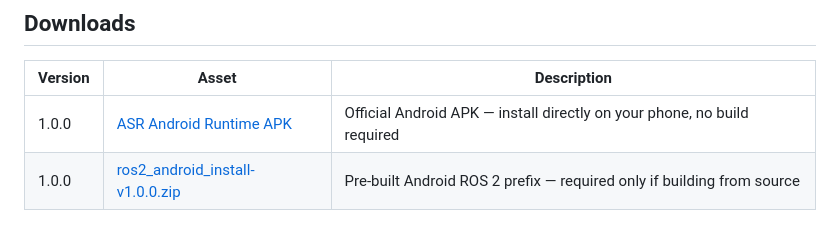
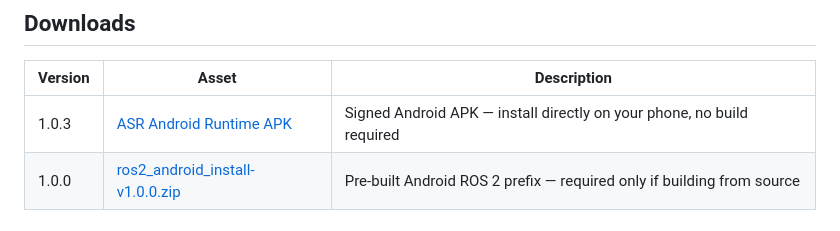
Before and after one commit to ShreyasDamase/asr-android-runtime, a Markdown page: README.md, the part around the change. Rendered like a GitHub page.

Commit message:
docs: point downloads at 1.0.3
Co-Authored-By: Claude Opus 5.5 <noreply@anthropic.com>

```diff
--- a/README.md
+++ b/README.md
@@ -17,7 +17,7 @@ New to ROS 2? Start with the [illustrated manual](website/manual.html).
 
 | Version | Asset | Description |
 | ------- | ----- | ----------- |
-| 1.0.0 | [ASR Android Runtime APK](https://github.com/ShreyasDamase/asr-android-runtime/releases/latest) | Official Android APK — install directly on your phone, no build required |
+| 1.0.3 | [ASR Android Runtime APK](https://github.com/ShreyasDamase/asr-android-runtime/releases/latest) | Signed Android APK — install directly on your phone, no build required |
 | 1.0.0 | [ros2_android_install-v1.0.0.zip](https://github.com/ShreyasDamase/asr-android-runtime/releases/latest) | Pre-built Android ROS 2 prefix — required only if building from source |
 
 ## Requirements
```
